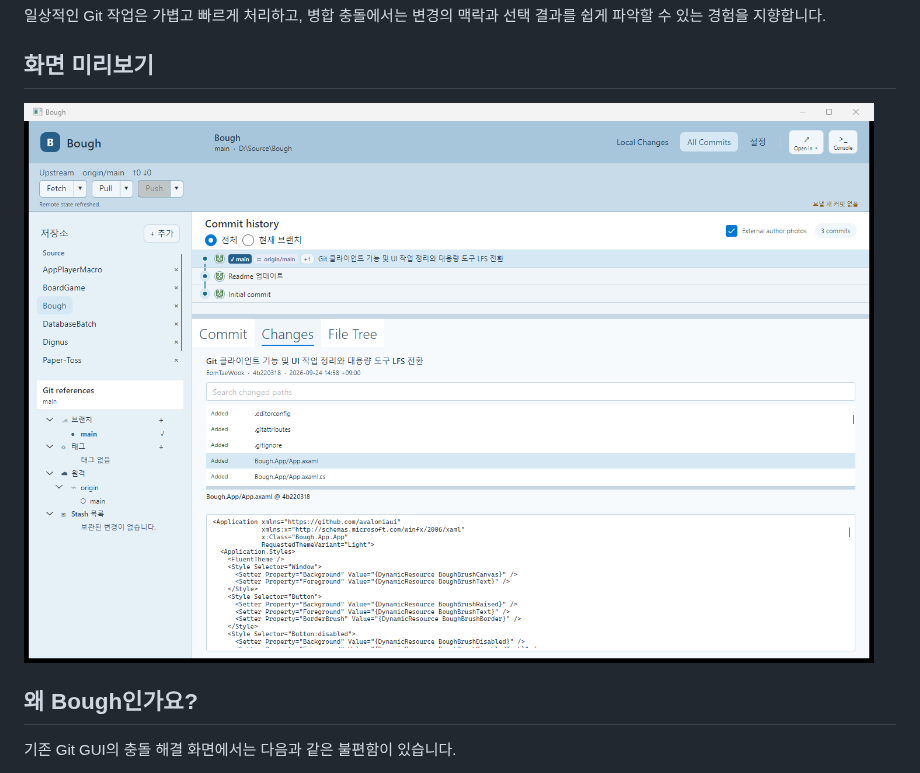
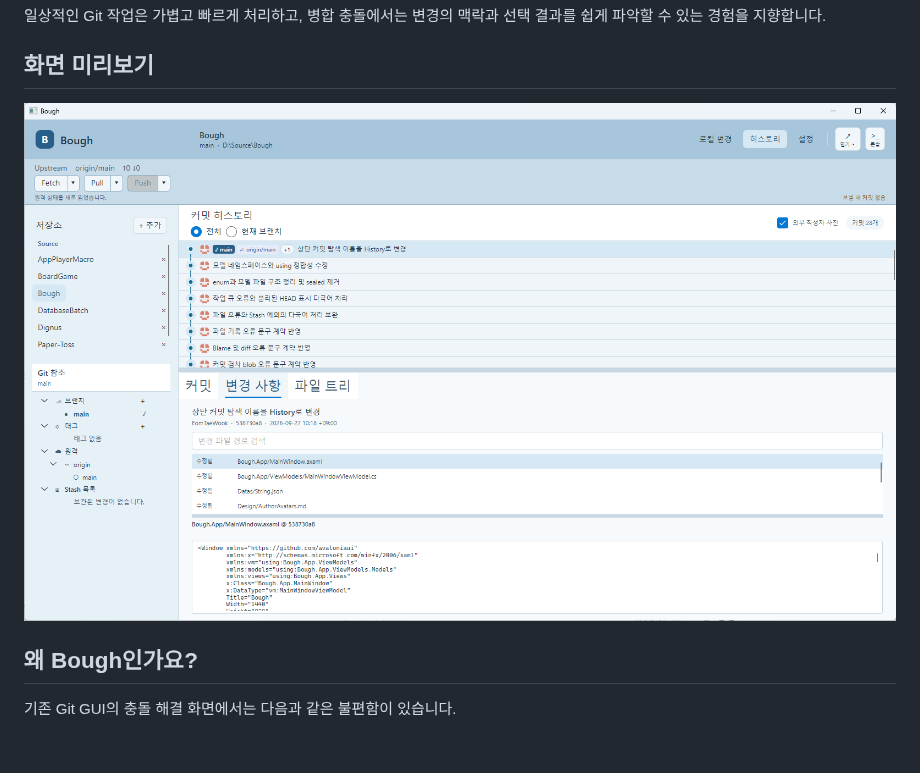
Before and after one commit to EomTaeWook/Bough, a Markdown page: README.md, the part around the change. Drawn GitHub-style; pictures changed too: Docs/images/all-commits.png (deleted), Docs/images/history.png (added); blank space fills up the shorter version.

Commit message:
제품 히스토리 화면 스크린샷 갱신

```diff
--- a/README.md
+++ b/README.md
@@ -6,7 +6,7 @@
 
 ## 화면 미리보기
 
-![Bough의 전체 커밋 기록과 변경 파일 미리보기](Docs/images/all-commits.png)
+![Bough History 화면의 커밋 그래프, 변경 파일 목록과 코드 미리보기](Docs/images/history.png)
 
 ## 왜 Bough인가요?
 
```
